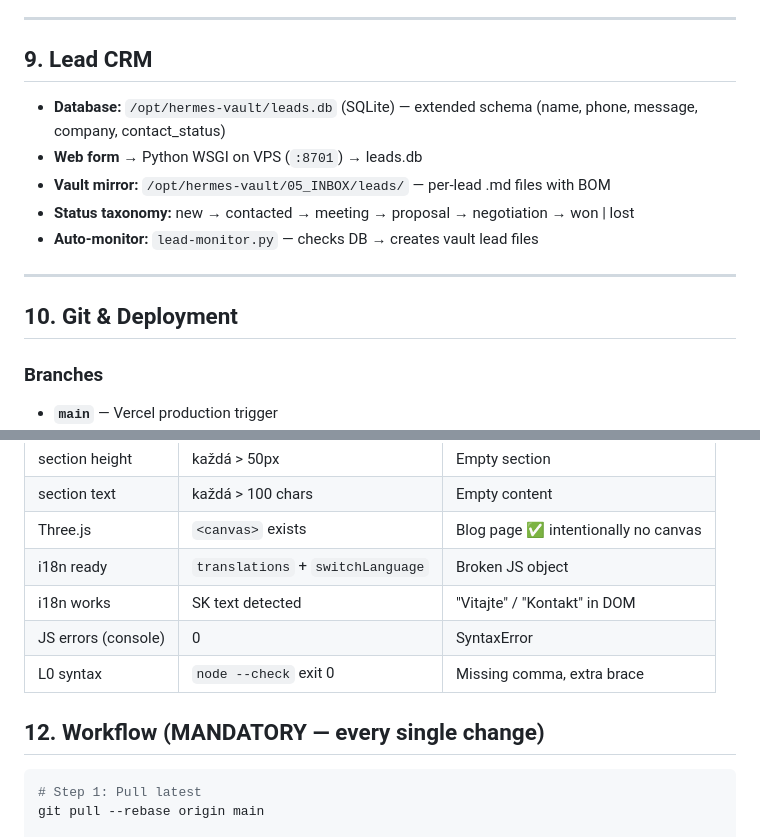
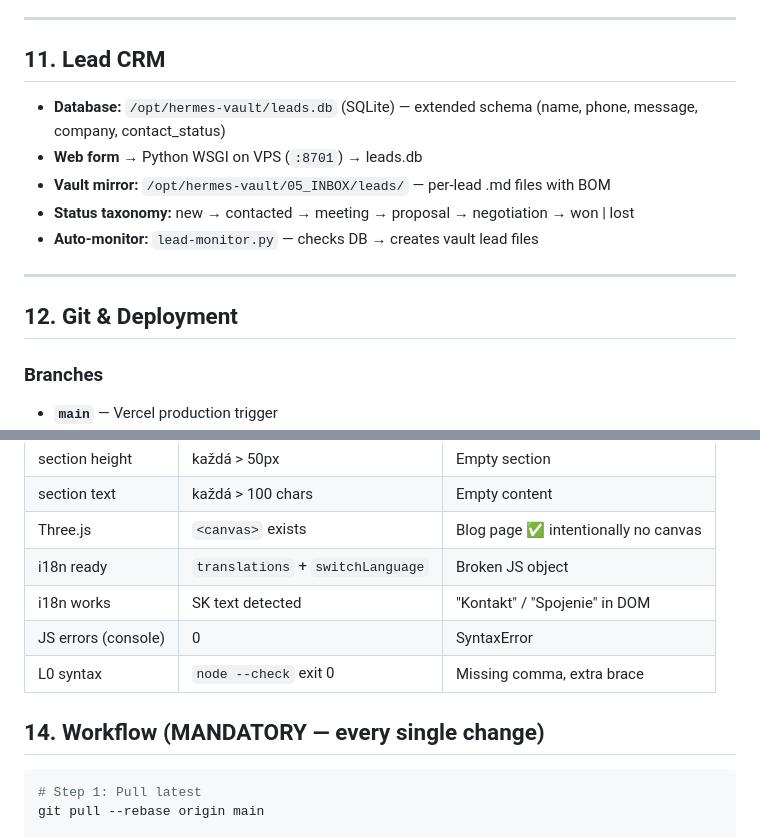
Before and after one commit to Abra7abra7/marian_stancik_2026, a Markdown page: AGENTS.md, 2 parts joined by grey strips. Drawn GitHub-style.

````diff
--- a/AGENTS.md
+++ b/AGENTS.md
@@ -115,7 +154,7 @@ Vercel `cleanUrls: true` enables `/about` → `about.html` resolution.
 
 ---
 
-## 9. Lead CRM
+## 11. Lead CRM
 
 - **Database:** `/opt/hermes-vault/leads.db` (SQLite) — extended schema (name, phone, message, company, contact_status)
 - **Web form** → Python WSGI on VPS (`:8701`) → leads.db
@@ -125,7 +164,7 @@ Vercel `cleanUrls: true` enables `/about` → `about.html` resolution.
 
 ---
 
-## 10. Git & Deployment
+## 12. Git & Deployment
 
 ### Branches
 - **`main`** — Vercel production trigger
@@ -177,11 +216,11 @@ python3 test_visual.py
 | section text | každá > 100 chars | Empty content |
 | Three.js | `<canvas>` exists | Blog page ✅ intentionally no canvas |
 | i18n ready | `translations` + `switchLanguage` | Broken JS object |
-| i18n works | SK text detected | "Vitajte" / "Kontakt" in DOM |
+| i18n works | SK text detected | "Kontakt" / "Spojenie" in DOM |
 | JS errors (console) | 0 | SyntaxError |
 | L0 syntax | `node --check` exit 0 | Missing comma, extra brace |
 
-## 12. Workflow (MANDATORY — every single change)
+## 14. Workflow (MANDATORY — every single change)
 
 ```bash
 # Step 1: Pull latest
````
Also changed, not shown: other parts of AGENTS.md (+43 -4 lines).
